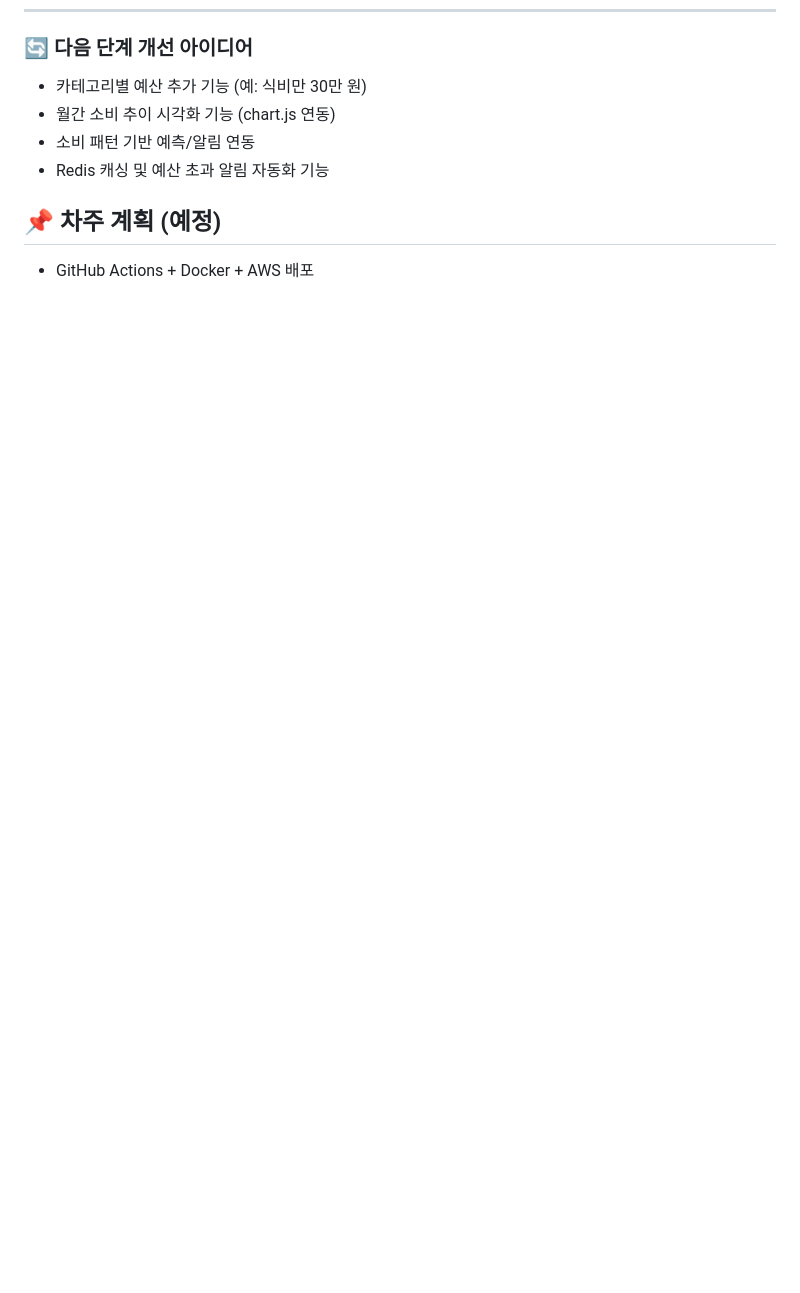
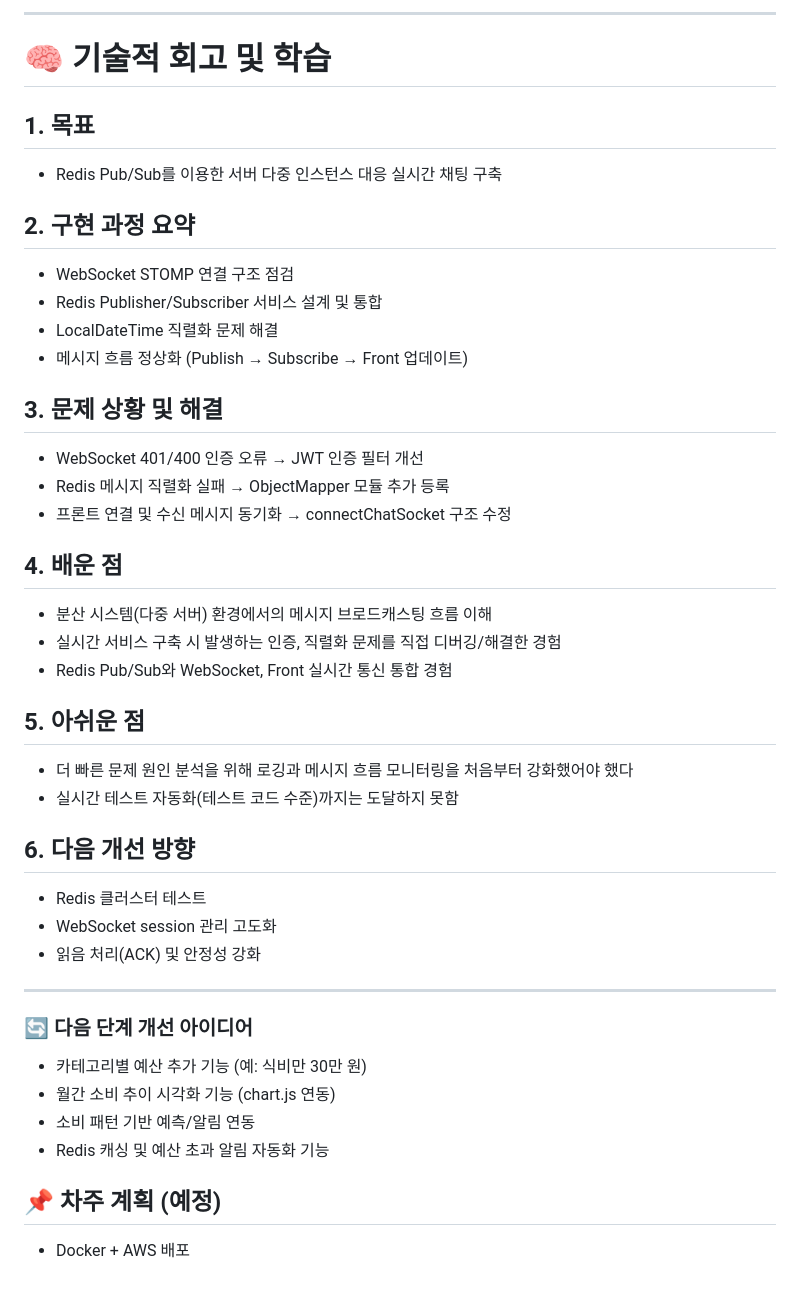
Before and after one commit to DoHyunDaniel/moneytalk, a Markdown page: README.md, the part around one of its changes. Rendered like a GitHub page; blank space fills up the shorter version.

```diff
--- a/README.md
+++ b/README.md
@@ -599,3 +631,39 @@ Table favorite_products {
+---
+
+# 🧠 기술적 회고 및 학습
+
+## 1. 목표
+- Redis Pub/Sub를 이용한 서버 다중 인스턴스 대응 실시간 채팅 구축
+
+## 2. 구현 과정 요약
+- WebSocket STOMP 연결 구조 점검
+- Redis Publisher/Subscriber 서비스 설계 및 통합
+- LocalDateTime 직렬화 문제 해결
+- 메시지 흐름 정상화 (Publish → Subscribe → Front 업데이트)
+
+## 3. 문제 상황 및 해결
+- WebSocket 401/400 인증 오류 → JWT 인증 필터 개선
+- Redis 메시지 직렬화 실패 → ObjectMapper 모듈 추가 등록
+- 프론트 연결 및 수신 메시지 동기화 → connectChatSocket 구조 수정
+
+## 4. 배운 점
+- 분산 시스템(다중 서버) 환경에서의 메시지 브로드캐스팅 흐름 이해
+- 실시간 서비스 구축 시 발생하는 인증, 직렬화 문제를 직접 디버깅/해결한 경험
+- Redis Pub/Sub와 WebSocket, Front 실시간 통신 통합 경험
+
+## 5. 아쉬운 점
+- 더 빠른 문제 원인 분석을 위해 로깅과 메시지 흐름 모니터링을 처음부터 강화했어야 했다
+- 실시간 테스트 자동화(테스트 코드 수준)까지는 도달하지 못함
+
+## 6. 다음 개선 방향
+- Redis 클러스터 테스트
+- WebSocket session 관리 고도화
+- 읽음 처리(ACK) 및 안정성 강화
+
+---
+
+
+
 ### 🔄 다음 단계 개선 아이디어
 
 - 카테고리별 예산 추가 기능 (예: 식비만 30만 원)
@@ -604,4 +672,4 @@ Table favorite_products {
 - Redis 캐싱 및 예산 초과 알림 자동화 기능
 
 ## 📌 차주 계획 (예정)
-- GitHub Actions + Docker + AWS 배포
+- Docker + AWS 배포
```
Also changed, not shown: other parts of README.md (+36 -4 lines).
